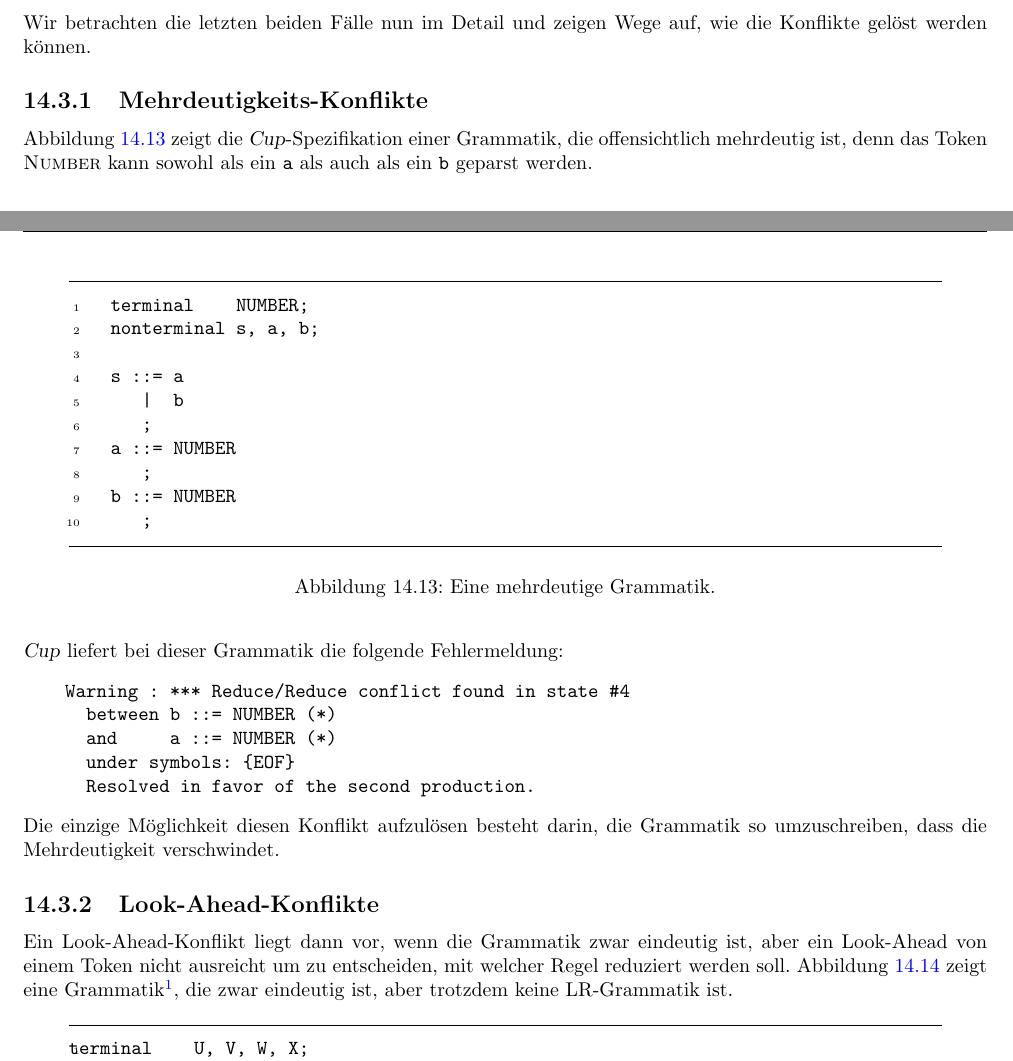
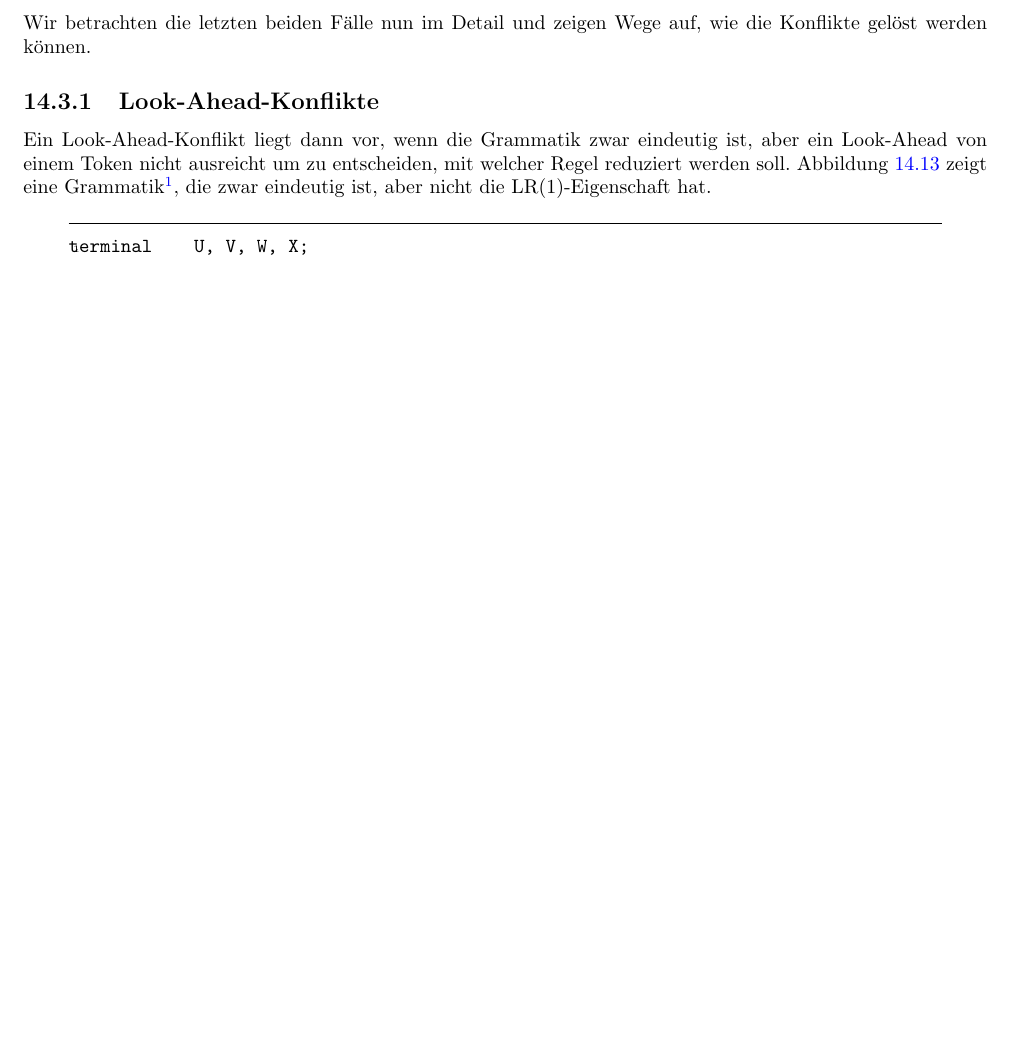
Before and after one commit to karlstroetmann/Formal-Languages, a LaTeX thesis (Lecture-Notes/formal-languages.tex, which reads Lecture-Notes/cup.tex): two parts of pages 228 and 229 of 298 before the commit and part of page 229 of 298 after it, the two joined at a grey line, cut so that both start at the same text, the shorter picture padded with empty space. Compiled offline with pdfLaTeX; the source files are stored in an older character set and shown here as Unicode.

Commit message:
minor changes

```diff
--- a/Lecture-Notes/cup.tex
+++ b/Lecture-Notes/cup.tex
@@ -1309,51 +1316,6 @@ Reduce/Reduce-Konflikte in verschiedene Kategorien einteilen.
 Wir betrachten die letzten beiden Fälle nun im Detail und zeigen Wege auf, wie die Konflikte gelöst
 werden können.
 
-\subsection{Mehrdeutigkeits-Konflikte}
-Abbildung \ref{fig:ambiguity-conflict.cup} zeigt die \textsl{Cup}-Spezifikation einer
-Grammatik, die offensichtlich mehrdeutig ist, denn das Token \textsc{Number} kann sowohl
-als ein \texttt{a} als auch als ein \texttt{b} geparst werden.
-
-\begin{figure}[!ht]
-\centering
-\begin{Verbatim}[ frame         = lines,
-                  framesep      = 0.3cm,
-                  firstnumber   = 1,
-                  labelposition = bottomline,
-                  numbers       = left,
-                  numbersep     = -0.2cm,
-                  xleftmargin   = 0.8cm,
-                  xrightmargin  = 0.8cm,
-                ]
-    terminal    NUMBER;
-    nonterminal s, a, b;
-
-    s ::= a
-       |  b
-       ;
-    a ::= NUMBER
-       ;
-    b ::= NUMBER
-       ;
-\end{Verbatim}
-\vspace*{-0.3cm}
-\caption{Eine mehrdeutige Grammatik.}
-\label{fig:ambiguity-conflict.cup}
-\end{figure}
-
-\noindent
-\textsl{Cup} liefert bei dieser Grammatik die folgende Fehlermeldung:
-\begin{verbatim}
-    Warning : *** Reduce/Reduce conflict found in state #4
-      between b ::= NUMBER (*)
-      and     a ::= NUMBER (*)
-      under symbols: {EOF}
-      Resolved in favor of the second production.
-\end{verbatim}
-Die einzige Möglichkeit diesen Konflikt aufzulösen besteht darin, die Grammatik so
-umzuschreiben, dass die Mehrdeutigkeit verschwindet.
-
-
 \subsection{Look-Ahead-Konflikte}
 Ein Look-Ahead-Konflikt liegt dann vor, wenn die Grammatik zwar eindeutig ist, aber ein Look-Ahead von einem
 Token nicht ausreicht um zu entscheiden,  mit welcher Regel reduziert werden soll.  Abbildung
@@ -1364,7 +1326,7 @@ Diese Grammatik habe ich im Netz auf der Seite von Pete Jinks unter der Adresse
 \href{http://www.cs.man.ac.uk/~pjj/cs212/ho/node19.html}{\texttt{http://www.cs.man.ac.uk/\symbol{126}pjj/cs212/ho/node19.html}}
 \\[0.1cm]
 gefunden.},
-die zwar eindeutig ist, aber trotzdem keine LR-Grammatik ist.
+die zwar eindeutig ist, aber nicht die LR(1)-Eigenschaft hat.
 
 \begin{figure}[!ht]
 \centering
```
Also changed, not shown: Lecture-Notes/cup.tex (21 more changed lines), 2 other files.
